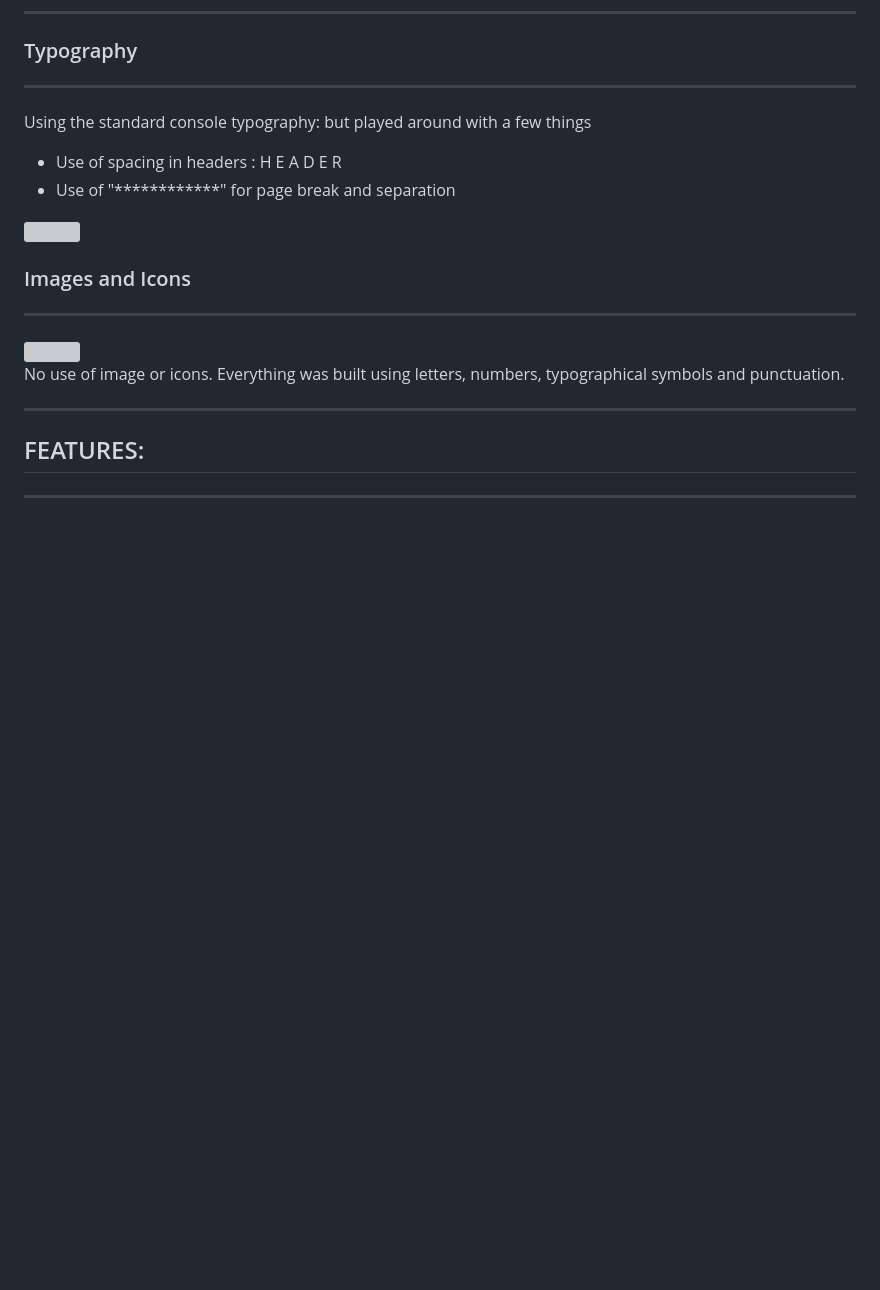
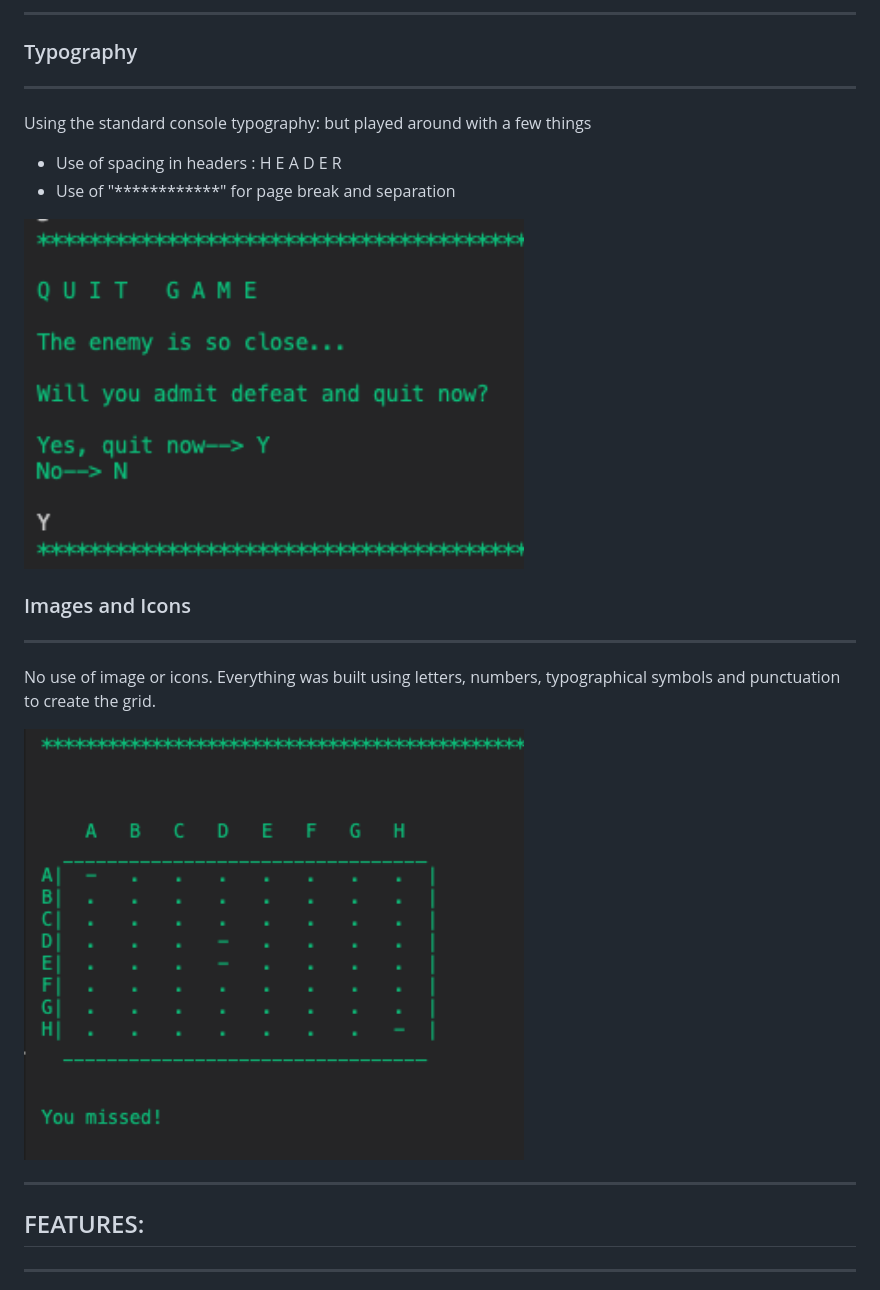
Before and after one commit to Code-Institute-Submissions/battleship-blast, a Markdown page: README.md, the part around the change printed below. GitHub-like rendering; pictures changed too: assets/images/grid.png (added), assets/images/spaces-letters-font.png (added); blank space fills up the shorter version; grey boxes are pictures that could not be loaded.

```diff
--- a/README.md
+++ b/README.md
@@ -257,7 +258,7 @@ Using the standard console typography: but played around with a few things
 * Use of "************" for page break and separation
 
 
-<img src="assets/images/shadowsintolight-font.png" width="600px">
+<img src="assets/images/spaces-letters-font.png" width="500px">
 
 ### Images and Icons
 
@@ -266,6 +266,8 @@ Using the standard console typography: but played around with a few things
 
 No use of image or icons.
-Everything was built using letters, numbers, typographical symbols and punctuation.
+Everything was built using letters, numbers, typographical symbols and punctuation to create the grid.
+
+<img src="assets/images/grid.png" width="500px">
 
 * * *
 
```
Also changed, not shown: other parts of README.md (+1 -1 lines), assets/images/wireframe-grid-size.png (added), 1 other file.
